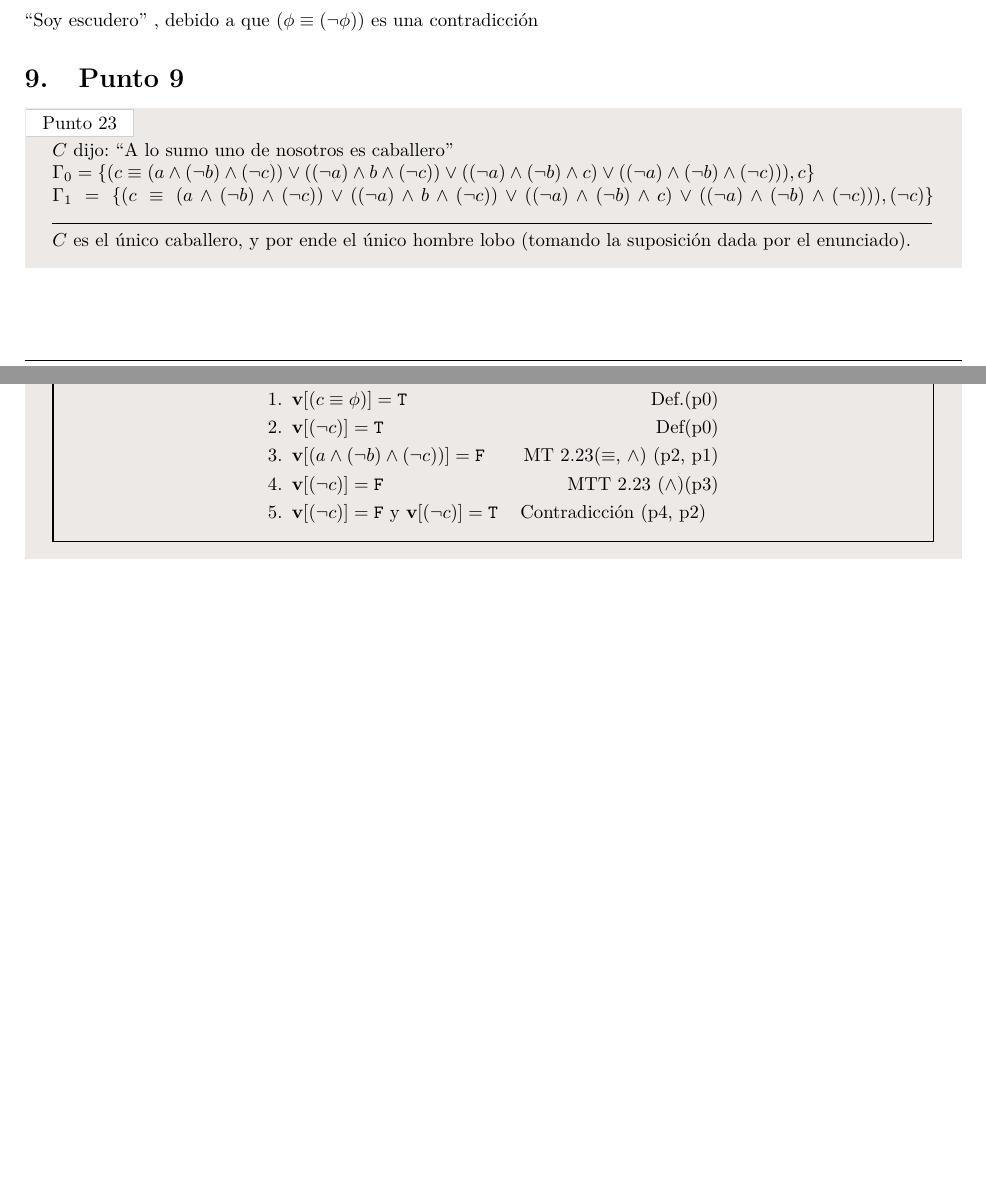
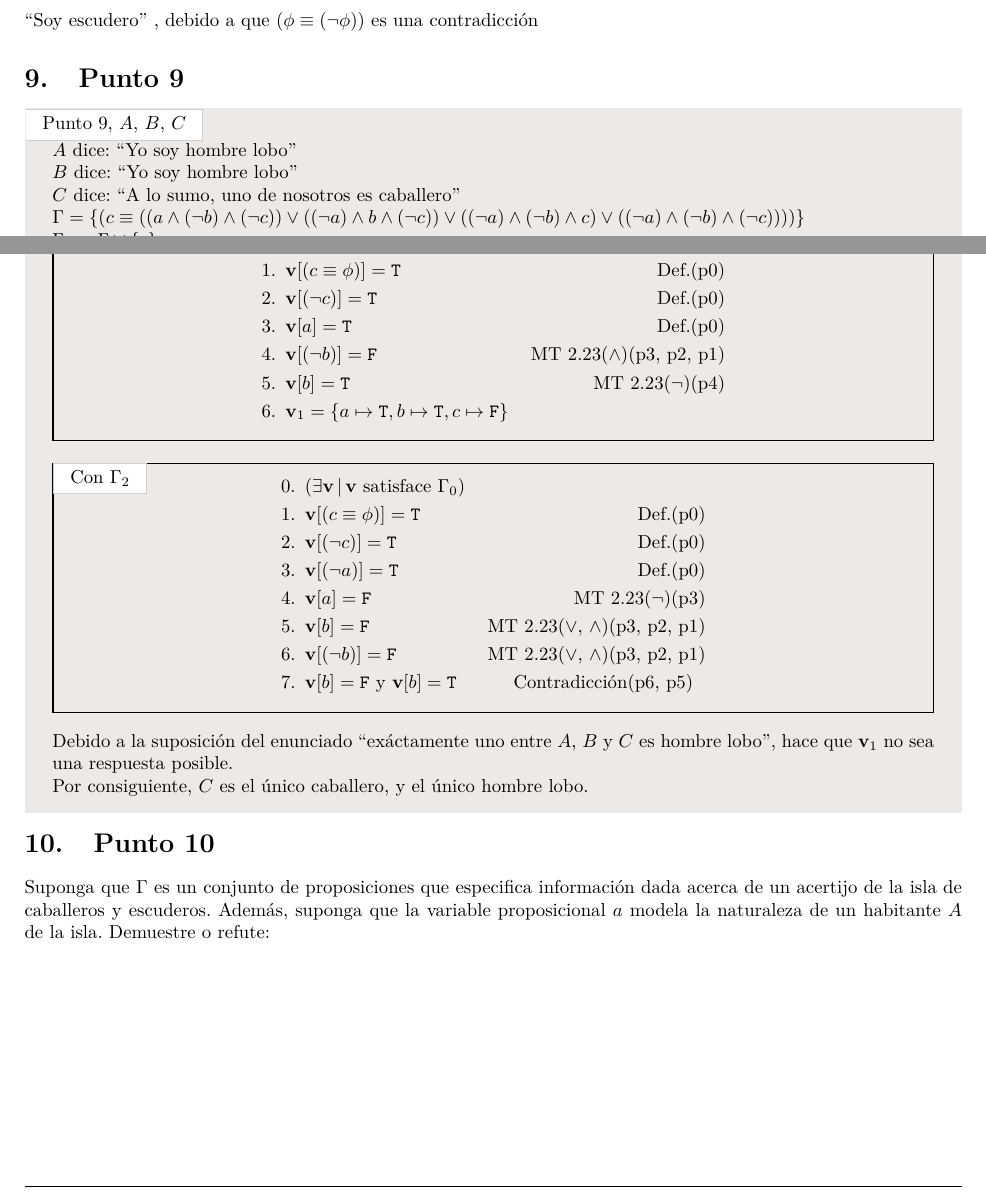
Before and after one commit to DavidAGomezO/LCAT, a LaTeX document (taller05(lcat)-DavidGomez.tex): two parts of pages 8 and 9 of 9 before the commit and two parts of pages 8 and 9 of 10 after it, joined at a grey line, cut so that both start at the same text, the shorter picture padded with empty space. Compiled offline with pdfLaTeX.

Commit message:
taller05 terminado

```diff
--- a/taller05(lcat)-DavidGomez.tex
+++ b/taller05(lcat)-DavidGomez.tex
@@ -354,9 +354,9 @@ El habitante $A$ dice \q{Yo dije que si no soy caballero entonces soy escudero,
 
 \section{Punto 9}
 
-\begin{logicenv}[5]{Punto 23}
-  $C$ dijo: \q{A lo sumo uno de nosotros es caballero}\\
-  $\Gamma_0 = \{(c \equiv (a \land (\neg b) \land (\neg c)) \lor ((\neg a) \land b \land (\neg c)) \lor ((\neg a) \land (\neg b) \land c) \lor ((\neg a) \land (\neg b) \land (\neg c))), c\}$\\
-  $\Gamma_1 = \{(c \equiv (a \land (\neg b) \land (\neg c)) \lor ((\neg a) \land b \land (\neg c)) \lor ((\neg a) \land (\neg b) \land c) \lor ((\neg a) \land (\neg b) \land (\neg c))), (\neg c)\}$
-  \makebox[16.5cm]{\hrulefill}\\
-  $C$ es el único caballero, y por ende el único hombre lobo (tomando la suposición dada por el enunciado).
+\begin{logicenv}[5]{Punto 9{, $A$, $B$, $C$}}
+  $A$ dice: \q{Yo soy hombre lobo}\\
+  $B$ dice: \q{Yo soy hombre lobo}\\
+  $C$ dice: \q{A lo sumo, uno de nosotros es caballero}\\
+  $\Gamma = \{(c \equiv ((a \land (\neg b) \land (\neg c)) \lor ((\neg a) \land b \land (\neg c)) \lor ((\neg a) \land (\neg b) \land c) \lor ((\neg a) \land (\neg b) \land (\neg c))))\}$\\
+  $\Gamma_0 = \Gamma \cup \{c\}$\\
@@ -371,13 +379,34 @@ El habitante $A$ dice \q{Yo dije que si no soy caballero entonces soy escudero,
+\begin{subproofill}
+  \begin{subproof}{Con $\Gamma_1$}
+    (\exists \mathbf{v}\, \vert\, \mathbf{v} \text{ satisface } \Gamma_0)\\
+    \val{v}{(c \equiv \phi)} = \mathtt{T} & Def.(p0)\\
+    \val{v}{(\neg c)} = \mathtt{T} & Def.(p0)\\
+    \val{v}{a} = \mathtt{T} & Def.(p0)\\
+    \val{v}{(\neg b)} = \mathtt{F} & MT 2.23($\land$)(p3, p2, p1)\\
+    \val{v}{b} = \mathtt{T} & MT 2.23($\neg$)(p4)\\
+    \mathbf{v}_1 = \{a \mapsto \mathtt{T}, b \mapsto \mathtt{T}, c \mapsto \mathtt{F}\}
+  \end{subproof}
+\end{subproofill}
+
+\begin{subproofill}
+  \begin{subproof}{Con $\Gamma_2$}
+    (\exists \mathbf{v}\, \vert\, \mathbf{v} \text{ satisface } \Gamma_0)\\
+    \val{v}{(c \equiv \phi)} = \mathtt{T} & Def.(p0)\\
+    \val{v}{(\neg c)} = \mathtt{T} & Def.(p0)\\
+    \val{v}{(\neg a)} = \mathtt{T} & Def.(p0)\\
+    \val{v}{a} = \mathtt{F} & MT 2.23($\neg$)(p3)\\
+    \val{v}{b} = \mathtt{F} & MT 2.23($\lor$, $\land$)(p3, p2, p1)\\
+    \val{v}{(\neg b)} = \mathtt{F} & MT 2.23($\lor$, $\land$)(p3, p2, p1)\\
+    \val{v}{b} = \mathtt{F} \text{ y } \val{v}{b} = \mathtt{T} & Contradicción(p6, p5)
   \end{subproof}
 \end{subproofill}
 \begin{subproofill}
-  \begin{subproof}[5]{Con $\Gamma_1$}
-    (\exists \mathbf{v} \, \vert\, \mathbf{v} \text{ satisface } \Gamma_0)\\
-    \val{v}{(c \equiv \phi)} = \mathtt{T} & Def.(p0)\\
-    \val{v}{(\neg c)} = \mathtt{T} & Def(p0)\\
-    \val{v}{(a \land (\neg b) \land (\neg c))} = \mathtt{F} & MT 2.23($\equiv$, $\land$) (p2, p1)\\
-    \val{v}{(\neg c)} = \mathtt{F} & MTT 2.23 ($\land$)(p3)\\
-    \val{v}{(\neg c)} = \mathtt{F} \text{ y } \val{v}{(\neg c)} = \mathtt{T} & Contradicción (p4, p2)
-  \end{subproof}
+  Debido a la suposición del enunciado \q{exáctamente uno entre $A$, $B$ y $C$ es hombre lobo}, hace que $\mathbf{v}_1$ no sea una respuesta posible.
+
+  Por consiguiente, $C$ es el único caballero, y el único hombre lobo.
 \end{subproofill}
 
+\section{Punto 10}
+Suponga que $\Gamma$ es un conjunto de proposiciones que especifica información dada acerca de un acertijo de
+la isla de caballeros y escuderos. Además, suponga que la variable proposicional $a$ modela la naturaleza
+de un habitante $A$ de la isla. Demuestre o refute:
```
Also changed, not shown: taller05(lcat)-DavidGomez.tex (37 more changed lines), 1 other file.
